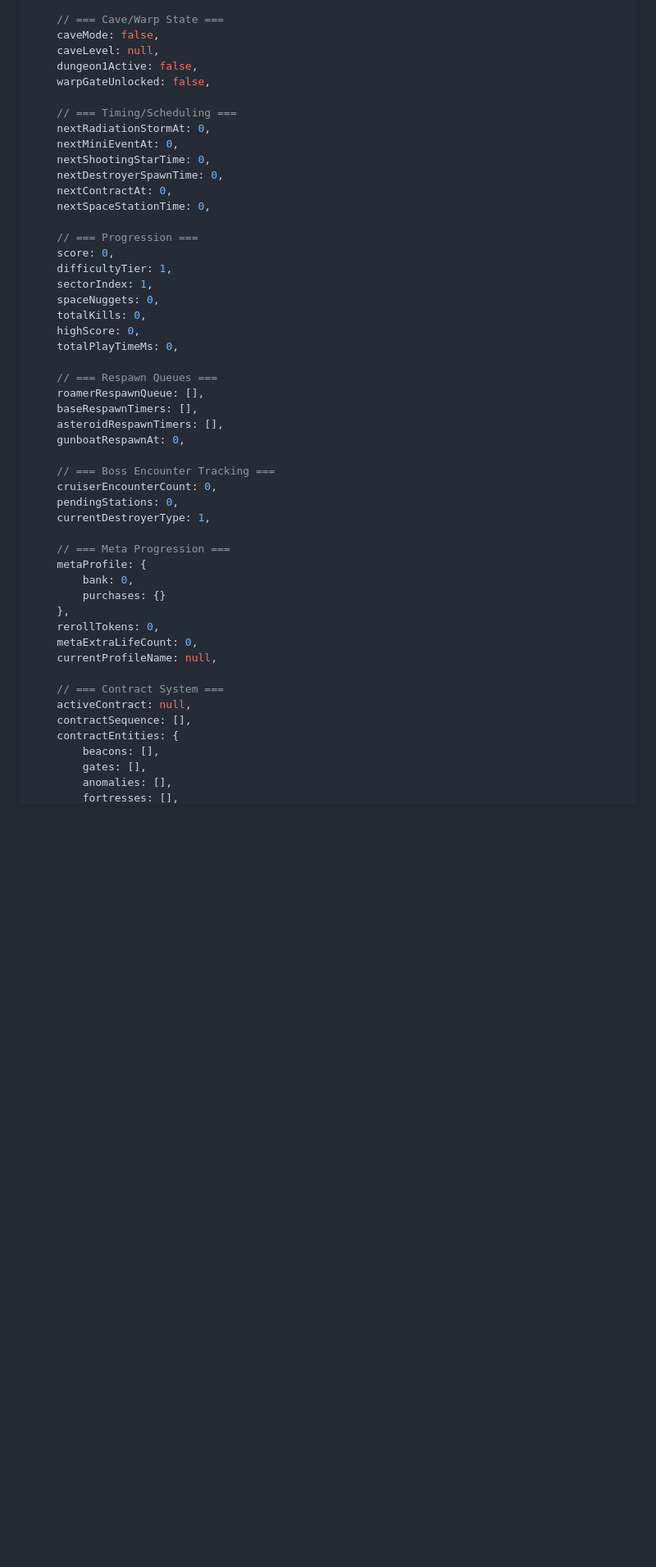
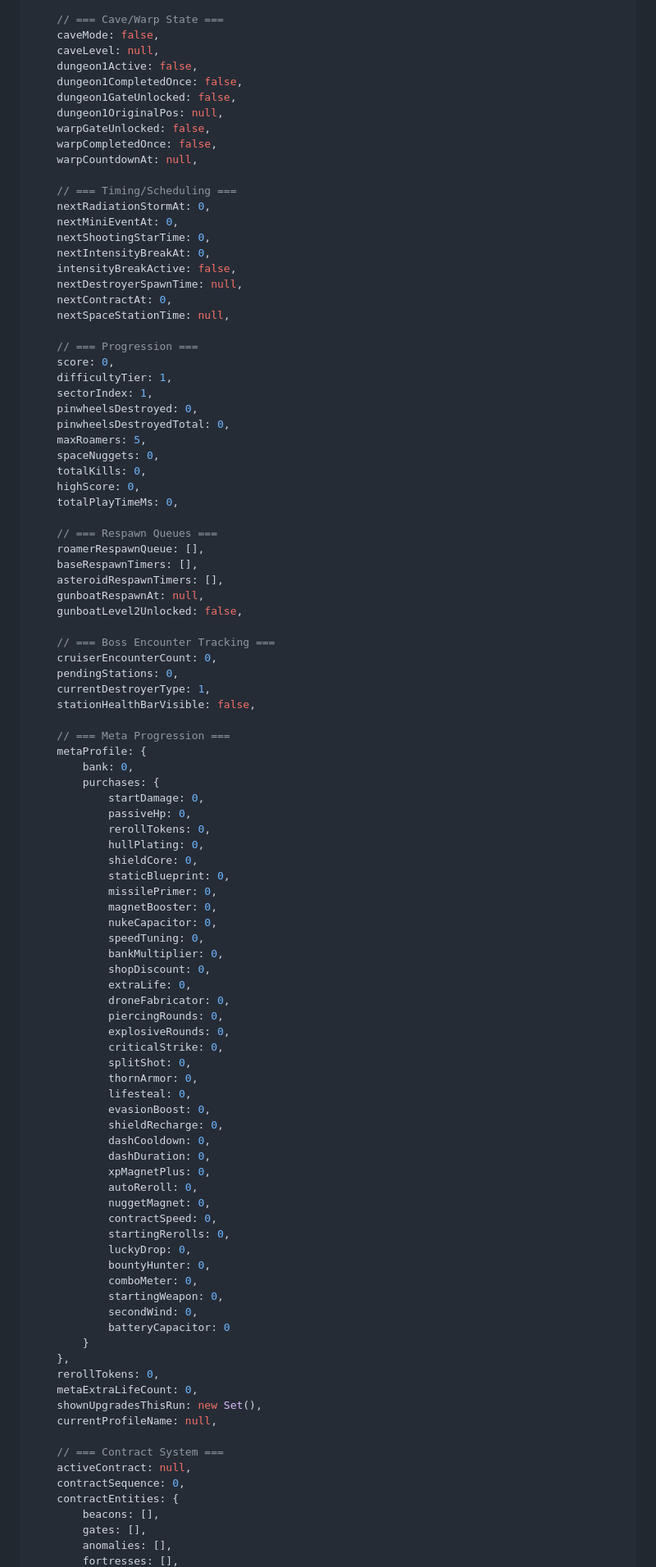
Before and after one commit to BurgersJackson/Spacebros1, a Markdown page: REFACTORING_PLAN.md, the part around one of its changes. Shown at 82% size. Rendered like a GitHub page; blank space fills up the shorter version.

```diff
--- a/REFACTORING_PLAN.md
+++ b/REFACTORING_PLAN.md
@@ -401,20 +403,30 @@ export const GameContext = {
     caveMode: false,
     caveLevel: null,
     dungeon1Active: false,
+    dungeon1CompletedOnce: false,
+    dungeon1GateUnlocked: false,
+    dungeon1OriginalPos: null,
     warpGateUnlocked: false,
+    warpCompletedOnce: false,
+    warpCountdownAt: null,
 
     // === Timing/Scheduling ===
     nextRadiationStormAt: 0,
     nextMiniEventAt: 0,
     nextShootingStarTime: 0,
-    nextDestroyerSpawnTime: 0,
+    nextIntensityBreakAt: 0,
+    intensityBreakActive: false,
+    nextDestroyerSpawnTime: null,
     nextContractAt: 0,
-    nextSpaceStationTime: 0,
+    nextSpaceStationTime: null,
 
     // === Progression ===
     score: 0,
     difficultyTier: 1,
     sectorIndex: 1,
+    pinwheelsDestroyed: 0,
+    pinwheelsDestroyedTotal: 0,
+    maxRoamers: 5,
     spaceNuggets: 0,
     totalKills: 0,
     highScore: 0,
@@ -424,25 +436,64 @@ export const GameContext = {
     roamerRespawnQueue: [],
     baseRespawnTimers: [],
     asteroidRespawnTimers: [],
-    gunboatRespawnAt: 0,
+    gunboatRespawnAt: null,
+    gunboatLevel2Unlocked: false,
 
     // === Boss Encounter Tracking ===
     cruiserEncounterCount: 0,
     pendingStations: 0,
     currentDestroyerType: 1,
+    stationHealthBarVisible: false,
 
     // === Meta Progression ===
     metaProfile: {
         bank: 0,
-        purchases: {}
+        purchases: {
+            startDamage: 0,
+            passiveHp: 0,
+            rerollTokens: 0,
+            hullPlating: 0,
+            shieldCore: 0,
+            staticBlueprint: 0,
+            missilePrimer: 0,
+            magnetBooster: 0,
+            nukeCapacitor: 0,
+            speedTuning: 0,
+            bankMultiplier: 0,
+            shopDiscount: 0,
+            extraLife: 0,
+            droneFabricator: 0,
+            piercingRounds: 0,
+            explosiveRounds: 0,
+            criticalStrike: 0,
+            splitShot: 0,
+            thornArmor: 0,
+            lifesteal: 0,
+            evasionBoost: 0,
+            shieldRecharge: 0,
+            dashCooldown: 0,
+            dashDuration: 0,
+            xpMagnetPlus: 0,
+            autoReroll: 0,
+            nuggetMagnet: 0,
+            contractSpeed: 0,
+            startingRerolls: 0,
+            luckyDrop: 0,
+            bountyHunter: 0,
+            comboMeter: 0,
+            startingWeapon: 0,
+            secondWind: 0,
+            batteryCapacitor: 0
+        }
     },
     rerollTokens: 0,
     metaExtraLifeCount: 0,
+    shownUpgradesThisRun: new Set(),
     currentProfileName: null,
 
     // === Contract System ===
     activeContract: null,
-    contractSequence: [],
+    contractSequence: 0,
     contractEntities: {
         beacons: [],
         gates: [],
```
Also changed, not shown: other parts of REFACTORING_PLAN.md (+102 -19 lines).
